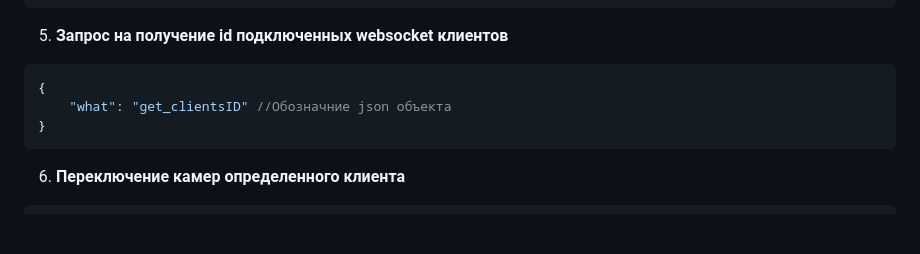
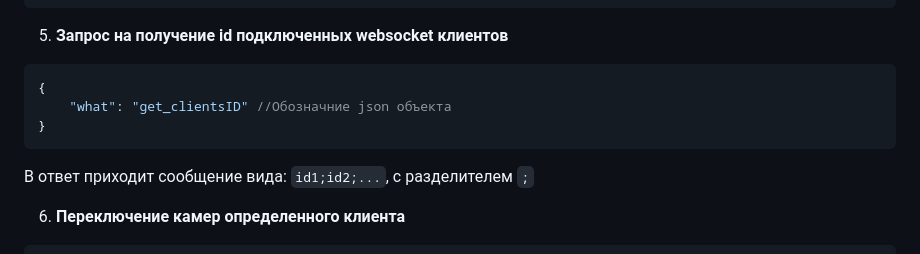
Before and after one commit to Tiliss/3DViewPlaneFlight, a Markdown page: README.md, the part around the change. GitHub-like rendering; blank space fills up the shorter version.

Commit message:
updateREADME

````diff
--- a/README.md
+++ b/README.md
@@ -295,6 +295,8 @@
 	"what": "get_clientsID" //Обозначние json объекта
 }
 ```
+  В ответ приходит сообщение вида: `id1;id2;...`, с разделителем `;`
+
 6. **Переключение камер определенного клиента**
 ```jsonc
 {
````
